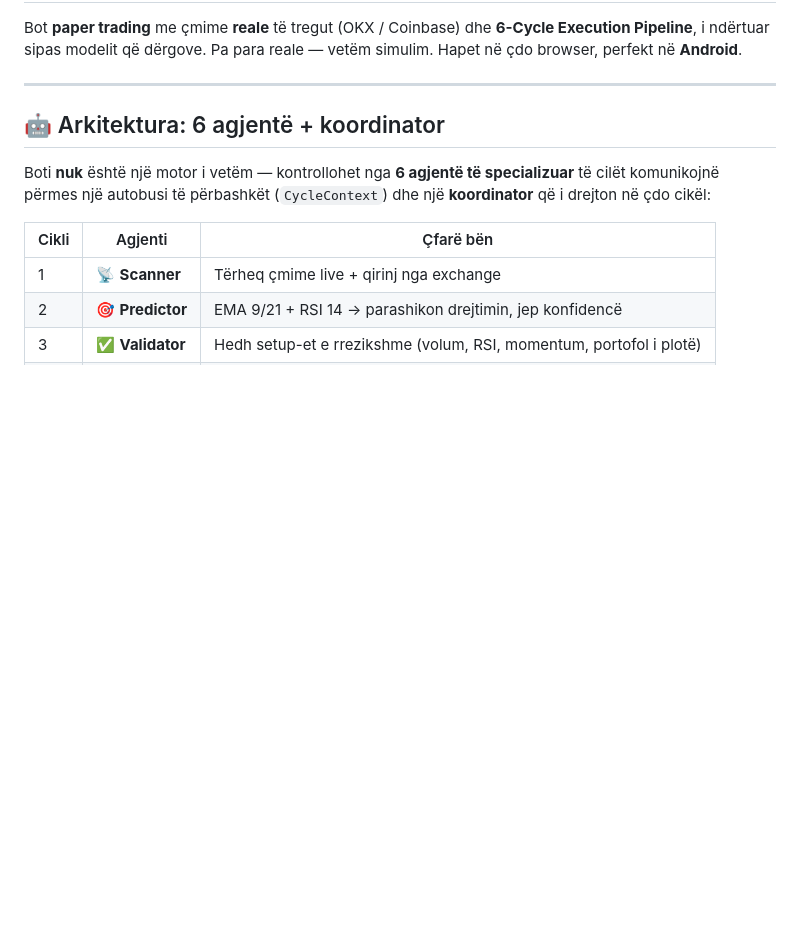
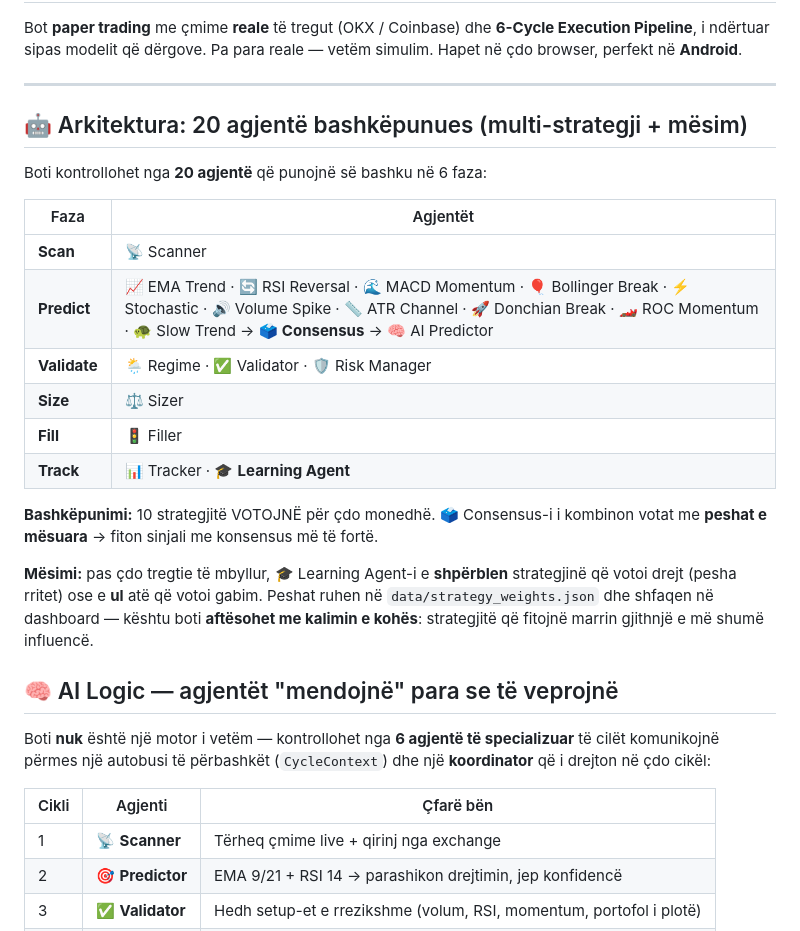
Before and after one commit to jusufiiajeti-design/waynis-ai, a Markdown page: README.md, the part around the change. GitHub-like rendering; blank space fills up the shorter version.

Commit message:
README: 20 agjente bashkepunues

```diff
--- a/README.md
+++ b/README.md
@@ -6,7 +6,29 @@ Pa para reale — vetëm simulim. Hapet në çdo browser, perfekt në **Android*
 
 ---
 
-## 🤖 Arkitektura: 6 agjentë + koordinator
+## 🤖 Arkitektura: 20 agjentë bashkëpunues (multi-strategji + mësim)
+
+Boti kontrollohet nga **20 agjentë** që punojnë së bashku në 6 faza:
+
+| Faza | Agjentët |
+|------|----------|
+| **Scan** | 📡 Scanner |
+| **Predict** | 📈 EMA Trend · 🔄 RSI Reversal · 🌊 MACD Momentum · 🎈 Bollinger Break · ⚡ Stochastic · 🔊 Volume Spike · 📏 ATR Channel · 🚀 Donchian Break · 🏎️ ROC Momentum · 🐢 Slow Trend → 🗳️ **Consensus** → 🧠 AI Predictor |
+| **Validate** | 🌦️ Regime · ✅ Validator · 🛡️ Risk Manager |
+| **Size** | ⚖️ Sizer |
+| **Fill** | 🚦 Filler |
+| **Track** | 📊 Tracker · 🎓 **Learning Agent** |
+
+**Bashkëpunimi:** 10 strategjitë VOTOJNË për çdo monedhë. 🗳️ Consensus-i i
+kombinon votat me **peshat e mësuara** → fiton sinjali me konsensus më të fortë.
+
+**Mësimi:** pas çdo tregtie të mbyllur, 🎓 Learning Agent-i e **shpërblen**
+strategjinë që votoi drejt (pesha rritet) ose e **ul** atë që votoi gabim.
+Peshat ruhen në `data/strategy_weights.json` dhe shfaqen në dashboard —
+kështu boti **aftësohet me kalimin e kohës**: strategjitë që fitojnë marrin
+gjithnjë e më shumë influencë.
+
+## 🧠 AI Logic — agjentët "mendojnë" para se të veprojnë
 
 Boti **nuk** është një motor i vetëm — kontrollohet nga **6 agjentë të
 specializuar** të cilët komunikojnë përmes një autobusi të përbashkët
```
